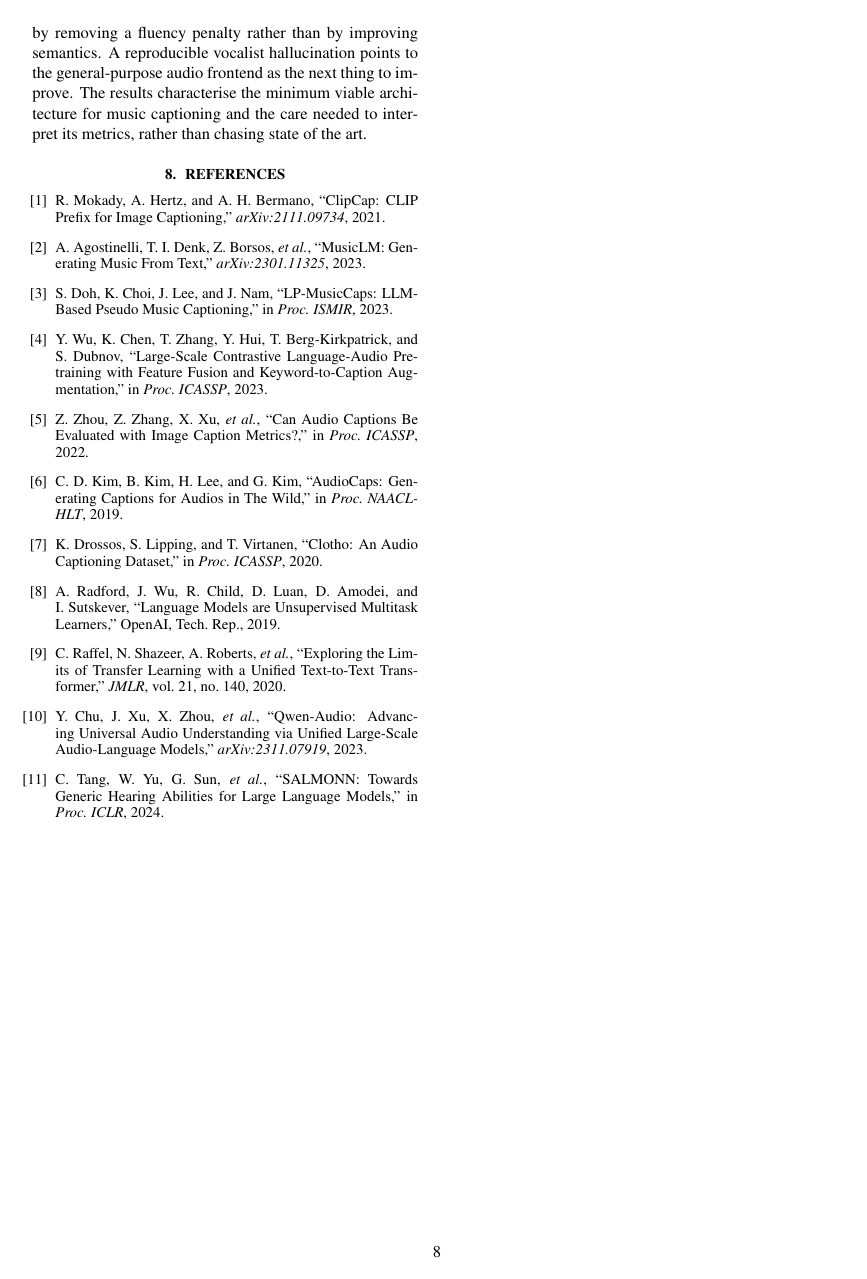
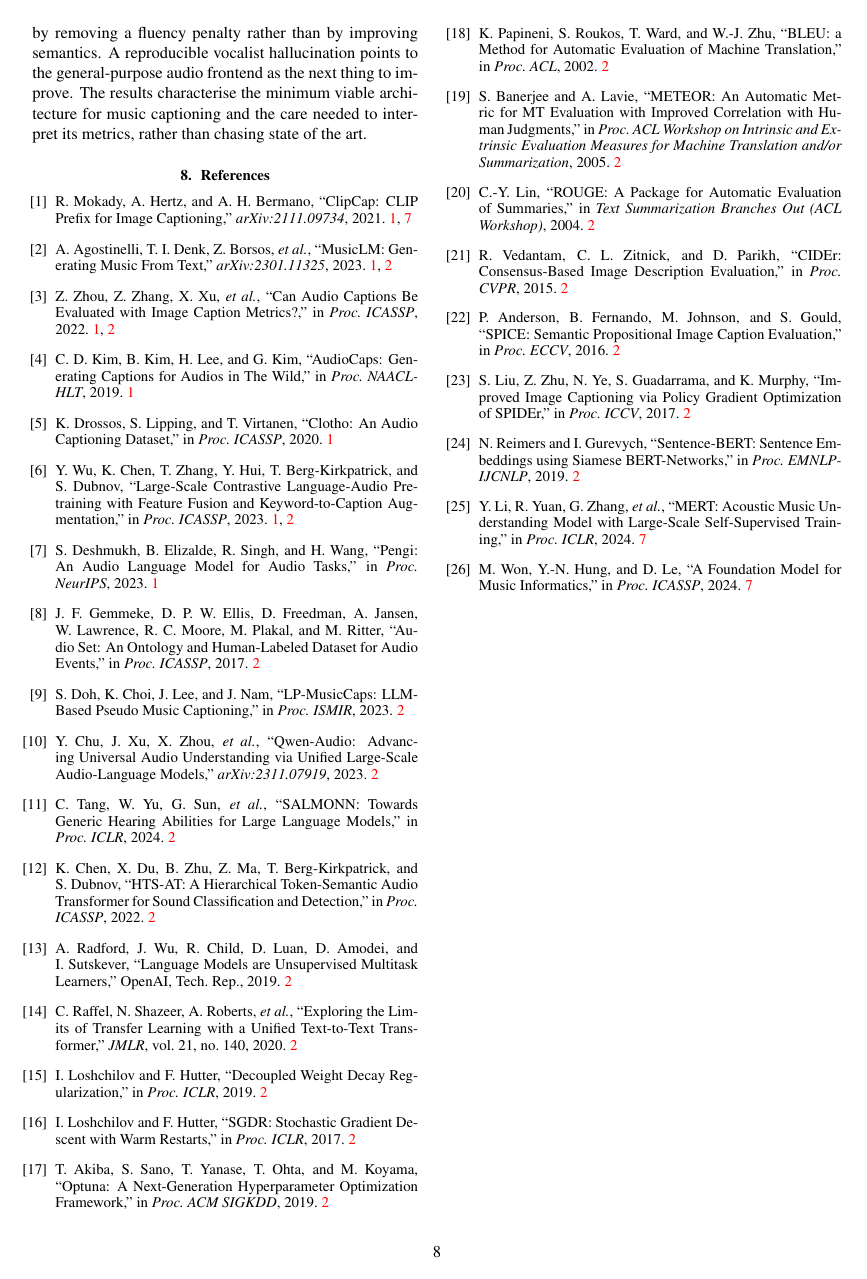
Before and after one commit to raccoon-42/audio-caption, a LaTeX paper (reports/main.tex, which reads reports/ismir.sty): page 8 of 8. Compiled offline with pdfLaTeX.

Commit message:
paper: widen decoding table to 10 metrics, verified refs 11->26, hyperref polish
- make_paper_tables.py: DEC_METRICS = ALL_METRICS (Table 2 mirrors Table 1)
- references expanded to 26, all venue-verified, each cited at an anchor
  sentence; bibliography ordered by first appearance
- hyperref: red cites + red backref page numbers, green internal refs,
  pagebackref, bookmarks off (clashes with ismir.sty sectioning)
- ismir.sty fork: render title/sections/abstract as typed (drop \uppercase)
- new title (prefix-conditioned); author block: department added, email removed
- drop CC-BY/proceedings attribution block and unmeasured training-time claim
- abstract: repo link via \href; ignore *.brf

Co-Authored-By: Claude Opus 4.8 <noreply@anthropic.com>

```diff
--- a/reports/ismir.sty
+++ b/reports/ismir.sty
@@ -161,7 +161,7 @@
   \newpage
   \null
   \begin{center} {
-    \Large \bf \uppercase \@title \par
+    \Large \bf \@title \par
   }
   \vskip 2.0em {
     \large \lineskip .5em
@@ -352,7 +352,7 @@ Licensed under a Creative Commons Attribution 4.0 International License (CC BY 4
 
 \def\abstract{
   \begin{center}{
-  \bf ABSTRACT
+  \bf Abstract
   }
   \end{center}
 }
@@ -405,7 +405,7 @@ Licensed under a Creative Commons Attribution 4.0 International License (CC BY 4
   \fi
   \begingroup
     \ifnum #2=1
-      \bf\centering{\interlinepenalty \@M \@svsec\uppercase{#8}\par}
+      \bf\centering{\interlinepenalty \@M \@svsec #8\par}
     \else
       \ifnum #2=2
         \bf\raggedright
--- a/reports/main.tex
+++ b/reports/main.tex
@@ -3,13 +3,19 @@
 \documentclass{article}
 \usepackage[T1]{fontenc}
 \usepackage[utf8]{inputenc}
-\usepackage{ismir,amsmath,cite,url}
+\usepackage{ismir,amsmath,url}
 \usepackage{graphicx}
 \usepackage{amssymb}
 \usepackage{booktabs}
 \usepackage{tabularx}
 \usepackage{placeins}
 \usepackage{tikz}
+\usepackage{xcolor}
+\usepackage[colorlinks=true,citecolor=red,urlcolor=black,bookmarks=false,pagebackref=true]{hyperref}
+\hypersetup{linkcolor=green!45!black}
+\renewcommand{\permission}{}  % suppress the proceedings attribution block
+
+% headings render as typed: \uppercase removed in ismir.sty (title, \@sect, abstract)
 \usetikzlibrary{arrows.meta,positioning,fit,backgrounds}
 
 \newcommand{\fense}{\textsc{Fense}}
@@ -17,9 +23,9 @@
 \newcommand{\sys}{\textsc{ClapCap}}
 
 % Title in IEEE-compliant title case.
-\title{ClapCap: Lightweight Language Models for Music Captioning via a CLAP-to-LM Prefix Pipeline}
+\title{ClapCap: Lightweight Prefix-Conditioned Language Models for Music Captioning via a CLAP-to-LM Architecture}
 
-\oneauthor{Ali Ozkaya}{Izmir Institute of Technology \\ {\tt aliozkaya00@gmail.com}}
+\oneauthor{Ali Ozkaya}{Department of Computer Engineering \\ Izmir Institute of Technology}
 \def\authorname{A. Ozkaya}
 
 \sloppy
@@ -350,15 +365,6 @@ R.~Mokady, A.~Hertz, and A.~H. Bermano,
 \bibitem{agostinelli2023musiclm}
 A.~Agostinelli, T.~I. Denk, Z.~Borsos, \emph{et al.},
 ``MusicLM: Generating Music From Text,'' \emph{arXiv:2301.11325}, 2023.
-
-\bibitem{doh2023lpmusiccaps}
-S.~Doh, K.~Choi, J.~Lee, and J.~Nam,
-``LP-MusicCaps: LLM-Based Pseudo Music Captioning,'' in \emph{Proc. ISMIR}, 2023.
-
-\bibitem{wu2023clap}
-Y.~Wu, K.~Chen, T.~Zhang, Y.~Hui, T.~Berg-Kirkpatrick, and S.~Dubnov,
-``Large-Scale Contrastive Language-Audio Pretraining with Feature Fusion and
-Keyword-to-Caption Augmentation,'' in \emph{Proc. ICASSP}, 2023.
 
 \bibitem{zhou2022fense}
 Z.~Zhou, Z.~Zhang, X.~Xu, \emph{et al.},
@@ -372,14 +378,24 @@ C.~D. Kim, B.~Kim, H.~Lee, and G.~Kim,
 K.~Drossos, S.~Lipping, and T.~Virtanen,
 ``Clotho: An Audio Captioning Dataset,'' in \emph{Proc. ICASSP}, 2020.
 
-\bibitem{radford2019gpt2}
-A.~Radford, J.~Wu, R.~Child, D.~Luan, D.~Amodei, and I.~Sutskever,
-``Language Models are Unsupervised Multitask Learners,'' OpenAI, Tech. Rep., 2019.
+\bibitem{wu2023clap}
+Y.~Wu, K.~Chen, T.~Zhang, Y.~Hui, T.~Berg-Kirkpatrick, and S.~Dubnov,
+``Large-Scale Contrastive Language-Audio Pretraining with Feature Fusion and
+Keyword-to-Caption Augmentation,'' in \emph{Proc. ICASSP}, 2023.
 
-\bibitem{raffel2020t5}
-C.~Raffel, N.~Shazeer, A.~Roberts, \emph{et al.},
-``Exploring the Limits of Transfer Learning with a Unified Text-to-Text Transformer,''
-\emph{JMLR}, vol.~21, no.~140, 2020.
+\bibitem{deshmukh2023pengi}
+S.~Deshmukh, B.~Elizalde, R.~Singh, and H.~Wang,
+``Pengi: An Audio Language Model for Audio Tasks,'' in \emph{Proc. NeurIPS}, 2023.
+
+\bibitem{gemmeke2017audioset}
+J.~F. Gemmeke, D.~P.~W. Ellis, D.~Freedman, A.~Jansen, W.~Lawrence, R.~C. Moore,
+M.~Plakal, and M.~Ritter,
+``Audio Set: An Ontology and Human-Labeled Dataset for Audio Events,'' in \emph{Proc. ICASSP},
+2017.
+
+\bibitem{doh2023lpmusiccaps}
+S.~Doh, K.~Choi, J.~Lee, and J.~Nam,
+``LP-MusicCaps: LLM-Based Pseudo Music Captioning,'' in \emph{Proc. ISMIR}, 2023.
 
 \bibitem{chu2023qwenaudio}
 Y.~Chu, J.~Xu, X.~Zhou, \emph{et al.},
@@ -391,6 +407,75 @@ C.~Tang, W.~Yu, G.~Sun, \emph{et al.},
 ``SALMONN: Towards Generic Hearing Abilities for Large Language Models,'' in \emph{Proc. ICLR},
 2024.
 
+\bibitem{chen2022htsat}
+K.~Chen, X.~Du, B.~Zhu, Z.~Ma, T.~Berg-Kirkpatrick, and S.~Dubnov,
+``HTS-AT: A Hierarchical Token-Semantic Audio Transformer for Sound Classification and
+Detection,'' in \emph{Proc. ICASSP}, 2022.
+
+\bibitem{radford2019gpt2}
+A.~Radford, J.~Wu, R.~Child, D.~Luan, D.~Amodei, and I.~Sutskever,
+``Language Models are Unsupervised Multitask Learners,'' OpenAI, Tech. Rep., 2019.
+
+\bibitem{raffel2020t5}
+C.~Raffel, N.~Shazeer, A.~Roberts, \emph{et al.},
+``Exploring the Limits of Transfer Learning with a Unified Text-to-Text Transformer,''
+\emph{JMLR}, vol.~21, no.~140, 2020.
+
+\bibitem{loshchilov2019adamw}
+I.~Loshchilov and F.~Hutter,
+``Decoupled Weight Decay Regularization,'' in \emph{Proc. ICLR}, 2019.
+
+\bibitem{loshchilov2017sgdr}
+I.~Loshchilov and F.~Hutter,
+``SGDR: Stochastic Gradient Descent with Warm Restarts,'' in \emph{Proc. ICLR}, 2017.
+
+\bibitem{akiba2019optuna}
+T.~Akiba, S.~Sano, T.~Yanase, T.~Ohta, and M.~Koyama,
+``Optuna: A Next-Generation Hyperparameter Optimization Framework,'' in \emph{Proc. ACM SIGKDD},
+2019.
+
+\bibitem{papineni2002bleu}
+K.~Papineni, S.~Roukos, T.~Ward, and W.-J. Zhu,
+``BLEU: a Method for Automatic Evaluation of Machine Translation,'' in \emph{Proc. ACL}, 2002.
+
+\bibitem{banerjee2005meteor}
+S.~Banerjee and A.~Lavie,
+``METEOR: An Automatic Metric for MT Evaluation with Improved Correlation with Human
+Judgments,'' in \emph{Proc. ACL Workshop on Intrinsic and Extrinsic Evaluation Measures for
+Machine Translation and/or Summarization}, 2005.
+
+\bibitem{lin2004rouge}
+C.-Y. Lin,
+``ROUGE: A Package for Automatic Evaluation of Summaries,'' in \emph{Text Summarization
+Branches Out (ACL Workshop)}, 2004.
+
+\bibitem{vedantam2015cider}
+R.~Vedantam, C.~L. Zitnick, and D.~Parikh,
+``CIDEr: Consensus-Based Image Description Evaluation,'' in \emph{Proc. CVPR}, 2015.
+
+\bibitem{anderson2016spice}
+P.~Anderson, B.~Fernando, M.~Johnson, and S.~Gould,
+``SPICE: Semantic Propositional Image Caption Evaluation,'' in \emph{Proc. ECCV}, 2016.
+
+\bibitem{liu2017spider}
+S.~Liu, Z.~Zhu, N.~Ye, S.~Guadarrama, and K.~Murphy,
+``Improved Image Captioning via Policy Gradient Optimization of SPIDEr,'' in \emph{Proc. ICCV},
+2017.
+
+\bibitem{reimers2019sbert}
+N.~Reimers and I.~Gurevych,
+``Sentence-BERT: Sentence Embeddings using Siamese BERT-Networks,'' in \emph{Proc.
+EMNLP-IJCNLP}, 2019.
+
+\bibitem{li2024mert}
+Y.~Li, R.~Yuan, G.~Zhang, \emph{et al.},
+``MERT: Acoustic Music Understanding Model with Large-Scale Self-Supervised Training,'' in
+\emph{Proc. ICLR}, 2024.
+
+\bibitem{won2024musicfm}
+M.~Won, Y.-N. Hung, and D.~Le,
+``A Foundation Model for Music Informatics,'' in \emph{Proc. ICASSP}, 2024.
+
 \end{thebibliography}
 }
 
```
Also changed, not shown: reports/tables/paper_decoding.tex (+19 -19 lines), reports/main.pdf, reports/main.tex (47 more changed lines), 2 other files.
